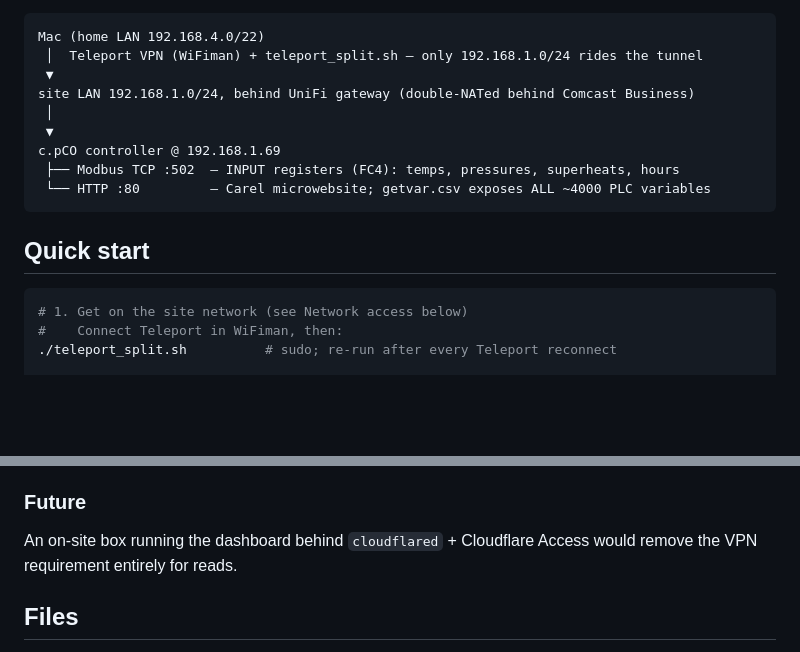
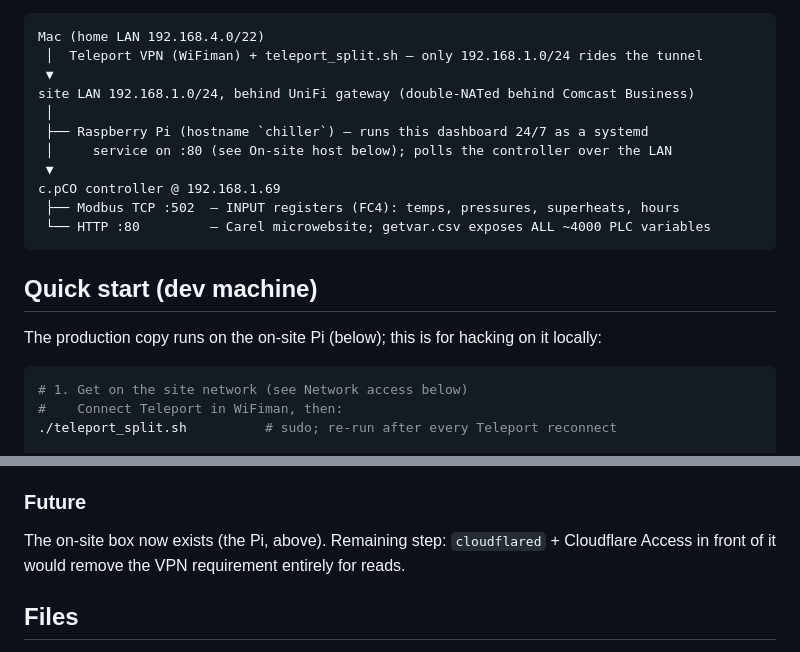
Before and after one commit to lolevbeer/chiller, a Markdown page: README.md, 2 parts joined by grey strips. Drawn GitHub-style; blank space fills up the shorter version.

````diff
--- a/README.md
+++ b/README.md
@@ -11,13 +11,17 @@ Mac (home LAN 192.168.4.0/22)
  ▼
 site LAN 192.168.1.0/24, behind UniFi gateway (double-NATed behind Comcast Business)
  │
+ ├── Raspberry Pi (hostname `chiller`) — runs this dashboard 24/7 as a systemd
+ │     service on :80 (see On-site host below); polls the controller over the LAN
  ▼
 c.pCO controller @ 192.168.1.69
  ├── Modbus TCP :502  — INPUT registers (FC4): temps, pressures, superheats, hours
  └── HTTP :80         — Carel microwebsite; getvar.csv exposes ALL ~4000 PLC variables
 ```
 
-## Quick start
+## Quick start (dev machine)
+
+The production copy runs on the on-site Pi (below); this is for hacking on it locally:
 
 ```sh
 # 1. Get on the site network (see Network access below)
@@ -195,8 +252,8 @@ keep out of the repo).
 
 ### Future
 
-An on-site box running the dashboard behind `cloudflared` + Cloudflare Access would
-remove the VPN requirement entirely for reads.
+The on-site box now exists (the Pi, above). Remaining step: `cloudflared` +
+Cloudflare Access in front of it would remove the VPN requirement entirely for reads.
 
 ## Files
 
````
Also changed, not shown: other parts of README.md (+53 -0 lines).
